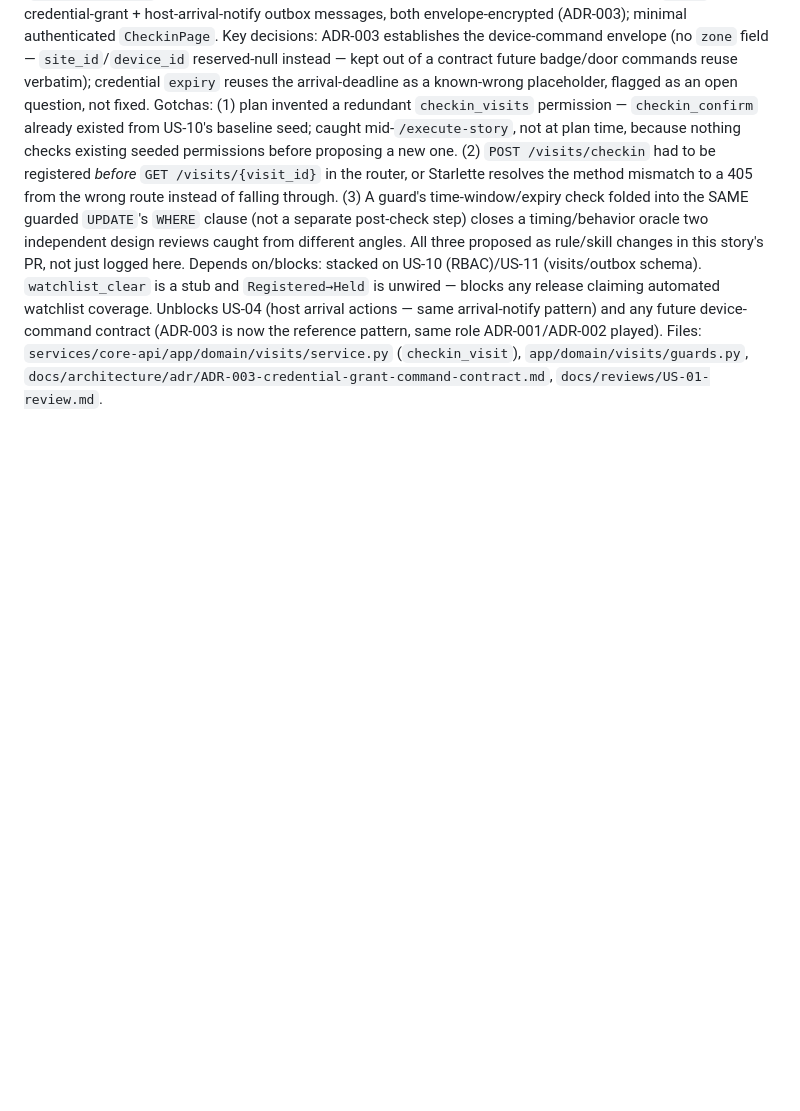
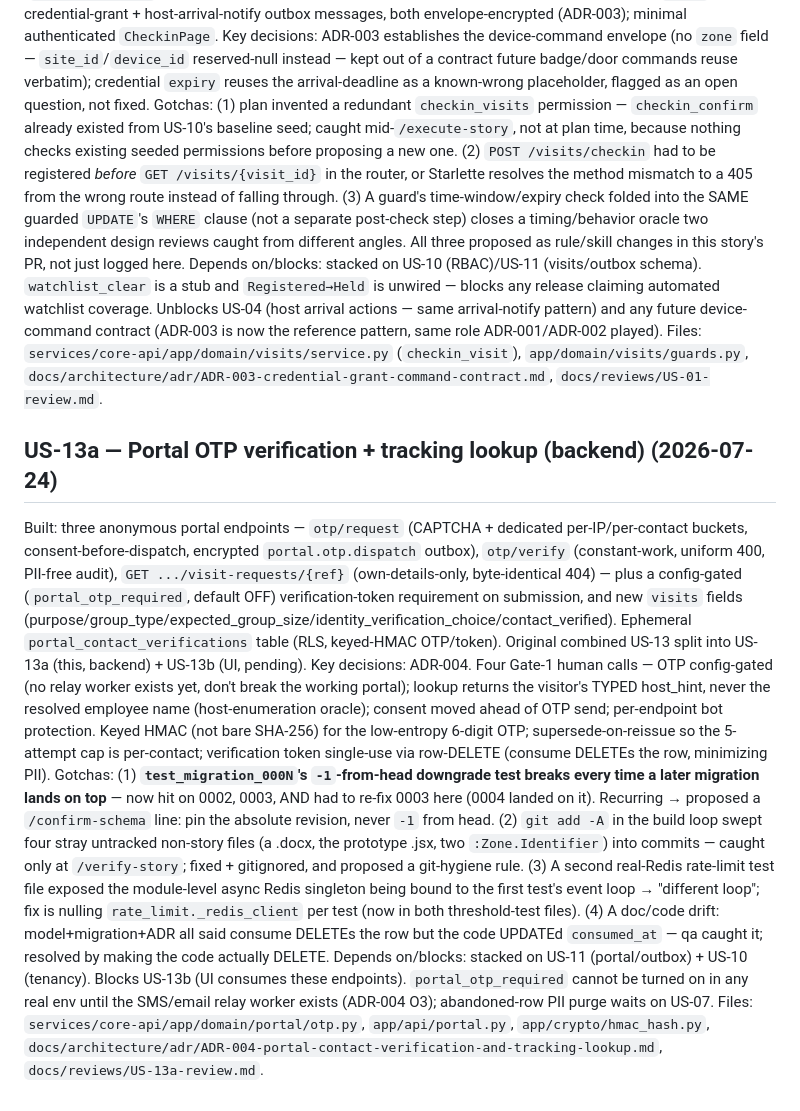
Before and after one commit to shilpajh/VMS, a Markdown page: docs/memory/PROJECT_MEMORY.md, the part around the change. Rendered like a GitHub page; blank space fills up the shorter version.

Commit message:
docs(US-13a): document-story close-out — memory entry
Co-Authored-By: Claude Sonnet 5 <noreply@anthropic.com>

```diff
--- a/docs/memory/PROJECT_MEMORY.md
+++ b/docs/memory/PROJECT_MEMORY.md
@@ -27,3 +27,10 @@ Key decisions: ADR-003 establishes the device-command envelope (no `zone` field
 Gotchas: (1) plan invented a redundant `checkin_visits` permission — `checkin_confirm` already existed from US-10's baseline seed; caught mid-`/execute-story`, not at plan time, because nothing checks existing seeded permissions before proposing a new one. (2) `POST /visits/checkin` had to be registered *before* `GET /visits/{visit_id}` in the router, or Starlette resolves the method mismatch to a 405 from the wrong route instead of falling through. (3) A guard's time-window/expiry check folded into the SAME guarded `UPDATE`'s `WHERE` clause (not a separate post-check step) closes a timing/behavior oracle two independent design reviews caught from different angles. All three proposed as rule/skill changes in this story's PR, not just logged here.
 Depends on/blocks: stacked on US-10 (RBAC)/US-11 (visits/outbox schema). `watchlist_clear` is a stub and `Registered→Held` is unwired — blocks any release claiming automated watchlist coverage. Unblocks US-04 (host arrival actions — same arrival-notify pattern) and any future device-command contract (ADR-003 is now the reference pattern, same role ADR-001/ADR-002 played).
 Files: `services/core-api/app/domain/visits/service.py` (`checkin_visit`), `app/domain/visits/guards.py`, `docs/architecture/adr/ADR-003-credential-grant-command-contract.md`, `docs/reviews/US-01-review.md`.
+
+## US-13a — Portal OTP verification + tracking lookup (backend) (2026-07-24)
+Built: three anonymous portal endpoints — `otp/request` (CAPTCHA + dedicated per-IP/per-contact buckets, consent-before-dispatch, encrypted `portal.otp.dispatch` outbox), `otp/verify` (constant-work, uniform 400, PII-free audit), `GET .../visit-requests/{ref}` (own-details-only, byte-identical 404) — plus a config-gated (`portal_otp_required`, default OFF) verification-token requirement on submission, and new `visits` fields (purpose/group_type/expected_group_size/identity_verification_choice/contact_verified). Ephemeral `portal_contact_verifications` table (RLS, keyed-HMAC OTP/token). Original combined US-13 split into US-13a (this, backend) + US-13b (UI, pending).
+Key decisions: ADR-004. Four Gate-1 human calls — OTP config-gated (no relay worker exists yet, don't break the working portal); lookup returns the visitor's TYPED host_hint, never the resolved employee name (host-enumeration oracle); consent moved ahead of OTP send; per-endpoint bot protection. Keyed HMAC (not bare SHA-256) for the low-entropy 6-digit OTP; supersede-on-reissue so the 5-attempt cap is per-contact; verification token single-use via row-DELETE (consume DELETEs the row, minimizing PII).
+Gotchas: (1) **`test_migration_000N`'s `-1`-from-head downgrade test breaks every time a later migration lands on top** — now hit on 0002, 0003, AND had to re-fix 0003 here (0004 landed on it). Recurring → proposed a `/confirm-schema` line: pin the absolute revision, never `-1` from head. (2) `git add -A` in the build loop swept four stray untracked non-story files (a .docx, the prototype .jsx, two `:Zone.Identifier`) into commits — caught only at `/verify-story`; fixed + gitignored, and proposed a git-hygiene rule. (3) A second real-Redis rate-limit test file exposed the module-level async Redis singleton being bound to the first test's event loop → "different loop"; fix is nulling `rate_limit._redis_client` per test (now in both threshold-test files). (4) A doc/code drift: model+migration+ADR all said consume DELETEs the row but the code UPDATEd `consumed_at` — qa caught it; resolved by making the code actually DELETE.
+Depends on/blocks: stacked on US-11 (portal/outbox) + US-10 (tenancy). Blocks US-13b (UI consumes these endpoints). `portal_otp_required` cannot be turned on in any real env until the SMS/email relay worker exists (ADR-004 O3); abandoned-row PII purge waits on US-07.
+Files: `services/core-api/app/domain/portal/otp.py`, `app/api/portal.py`, `app/crypto/hmac_hash.py`, `docs/architecture/adr/ADR-004-portal-contact-verification-and-tracking-lookup.md`, `docs/reviews/US-13a-review.md`.
```
